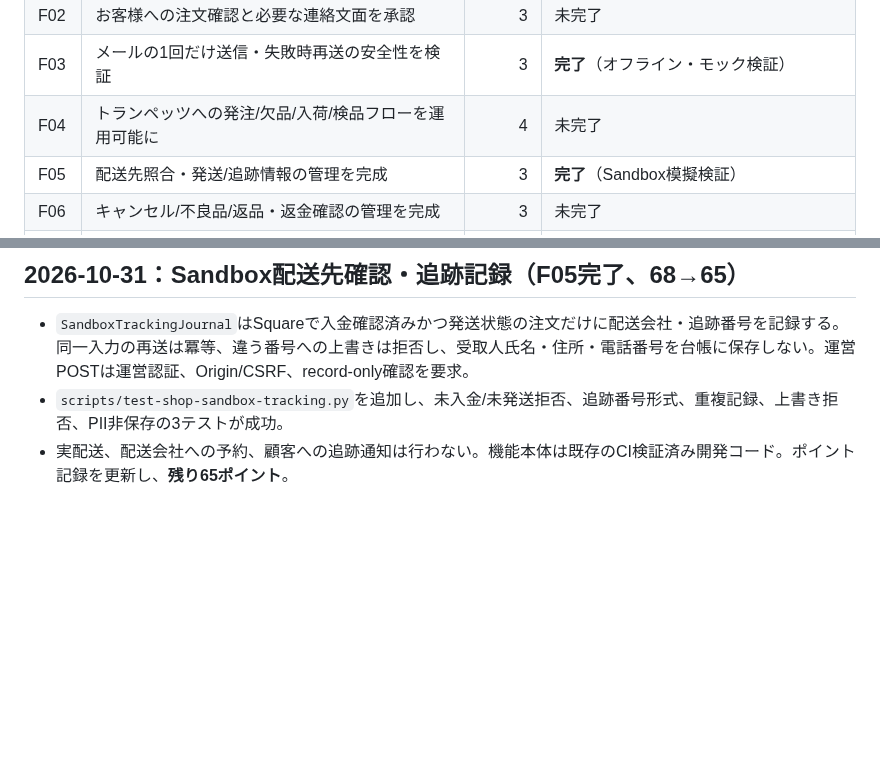
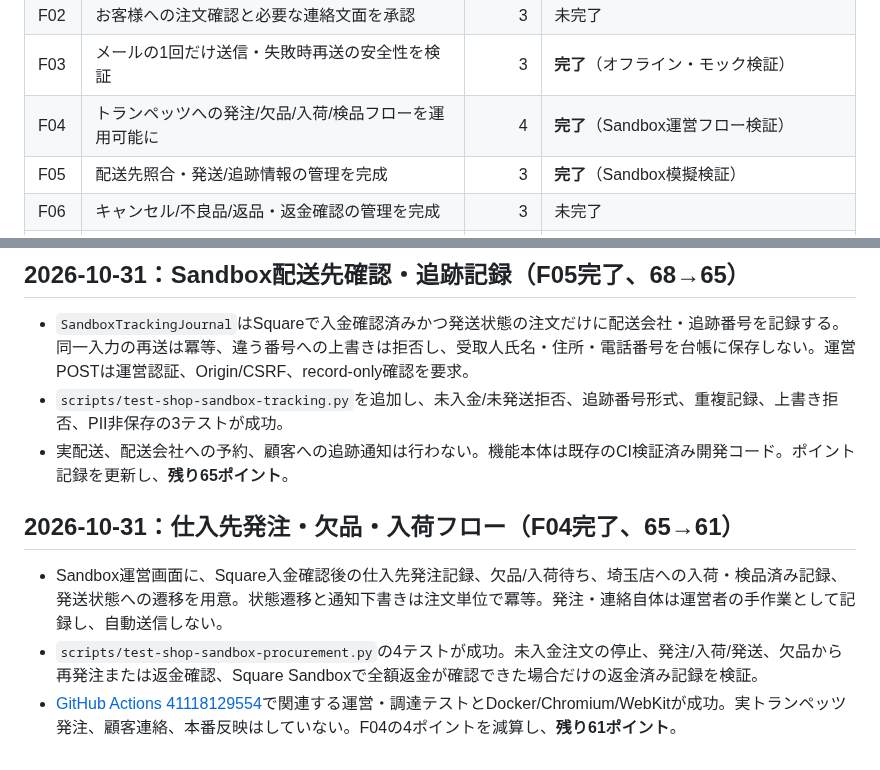
Before and after one commit to yoshiyukimoro-pixel/bigpaw, a Markdown page: SHOP_COUNTDOWN.md, 2 parts joined by grey strips. Rendered like a GitHub page; blank space fills up the shorter version.

Commit message:
docs: record supplier workflow completion

```diff
--- a/SHOP_COUNTDOWN.md
+++ b/SHOP_COUNTDOWN.md
@@ -43,7 +43,7 @@
 | F01 | 本番メールの送信ドメイン・送信元・送信許可を検証 | 3 | 未完了 |
 | F02 | お客様への注文確認と必要な連絡文面を承認 | 3 | 未完了 |
 | F03 | メールの1回だけ送信・失敗時再送の安全性を検証 | 3 | **完了**（オフライン・モック検証） |
-| F04 | トランペッツへの発注/欠品/入荷/検品フローを運用可能に | 4 | 未完了 |
+| F04 | トランペッツへの発注/欠品/入荷/検品フローを運用可能に | 4 | **完了**（Sandbox運営フロー検証） |
 | F05 | 配送先照合・発送/追跡情報の管理を完成 | 3 | **完了**（Sandbox模擬検証） |
 | F06 | キャンセル/不良品/返品・返金確認の管理を完成 | 3 | 未完了 |
 | F07 | 配送不能・在庫切れ・通知障害時の例外処理を検証 | 2 | **完了**（Sandbox模擬検証） |
@@ -194,3 +194,10 @@
 - `SandboxTrackingJournal`はSquareで入金確認済みかつ発送状態の注文だけに配送会社・追跡番号を記録する。同一入力の再送は冪等、違う番号への上書きは拒否し、受取人氏名・住所・電話番号を台帳に保存しない。運営POSTは運営認証、Origin/CSRF、record-only確認を要求。
 - `scripts/test-shop-sandbox-tracking.py`を追加し、未入金/未発送拒否、追跡番号形式、重複記録、上書き拒否、PII非保存の3テストが成功。
 - 実配送、配送会社への予約、顧客への追跡通知は行わない。機能本体は既存のCI検証済み開発コード。ポイント記録を更新し、**残り65ポイント**。
+
+
+## 2026-10-31：仕入先発注・欠品・入荷フロー（F04完了、65→61）
+
+- Sandbox運営画面に、Square入金確認後の仕入先発注記録、欠品/入荷待ち、埼玉店への入荷・検品済み記録、発送状態への遷移を用意。状態遷移と通知下書きは注文単位で冪等。発注・連絡自体は運営者の手作業として記録し、自動送信しない。
+- `scripts/test-shop-sandbox-procurement.py`の4テストが成功。未入金注文の停止、発注/入荷/発送、欠品から再発注または返金確認、Square Sandboxで全額返金が確認できた場合だけの返金済み記録を検証。
+- [GitHub Actions 41118129554](https://github.com/yoshiyukimoro-pixel/bigpaw/actions/runs/41118129554)で関連する運営・調達テストとDocker/Chromium/WebKitが成功。実トランペッツ発注、顧客連絡、本番反映はしていない。F04の4ポイントを減算し、**残り61ポイント**。
```
Also changed, not shown: other parts of SHOP_COUNTDOWN.md (+1 -1 lines).
